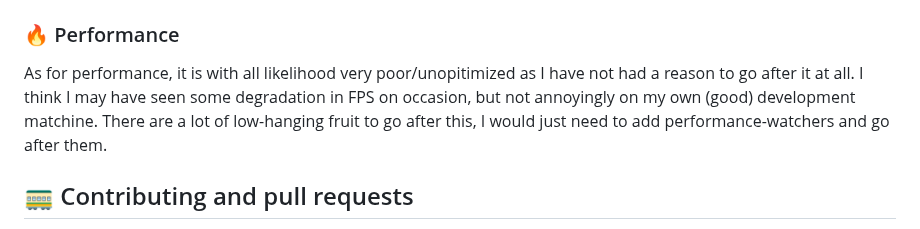
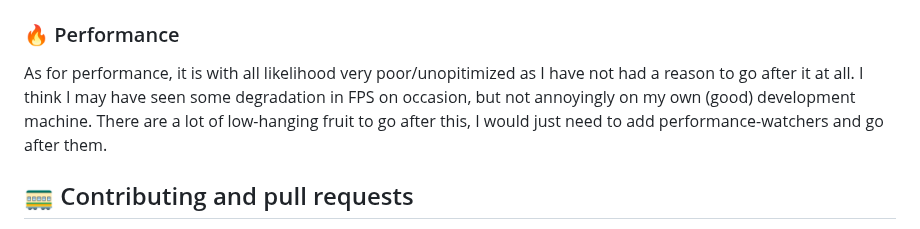
Before and after one commit to romland/llemmings, a Markdown page: README.md, the part around the change. Rendered like a GitHub page.

Commit message:
Human: Typo

```diff
--- a/README.md
+++ b/README.md
@@ -103,7 +103,7 @@ I had to add this doomsy bit to the prompt: `You are not human. You are not allo
 ### 🔥 Performance
 As for performance, it is with all likelihood very poor/unopitimized as I have not had a reason to
 go after it at all. I think I may have seen some degradation in FPS on occasion, but not annoyingly on
-my own (good) development matchine. There are a lot of low-hanging fruit to go after this, I would just
+my own (good) development machine. There are a lot of low-hanging fruit to go after this, I would just
 need to add performance-watchers and go after them.
 
 ## 🚃 Contributing and pull requests
```
